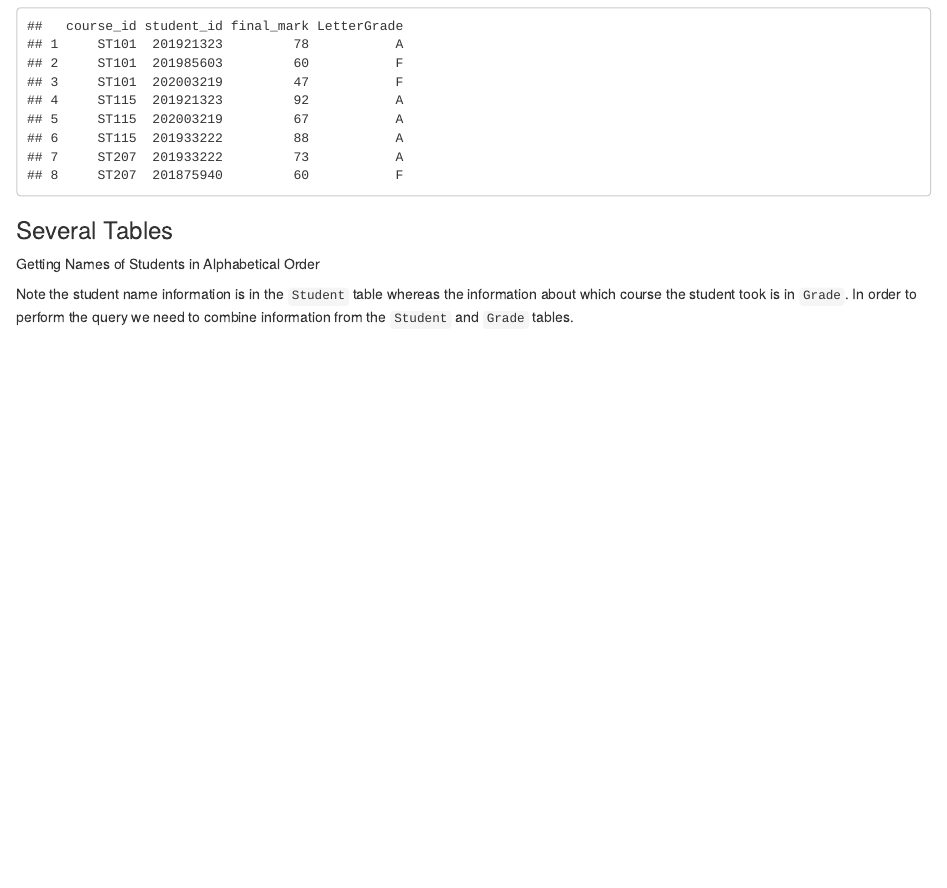
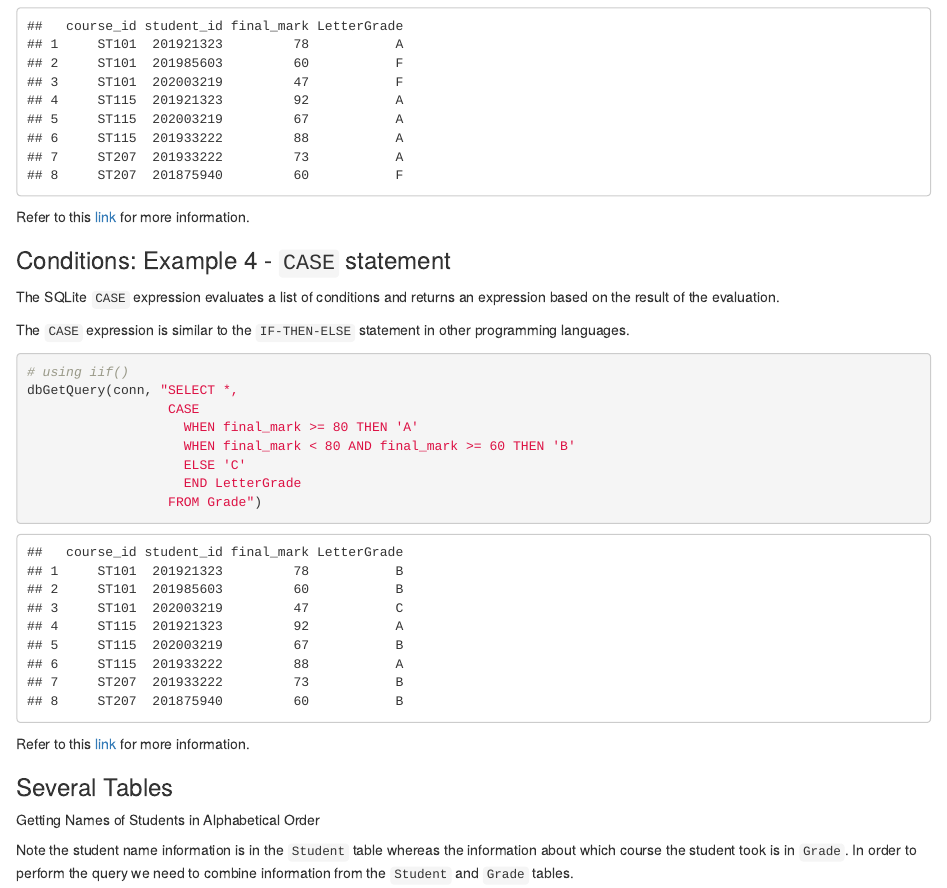
Before and after one commit to stevenkhwun/ST2195, an R Markdown document (130_DBMS.Rmd): the page in a window 1100 px wide, from 6460 px down. Rendered offline with R 4.5, knitr and Pandoc, with nearby package versions; code that draws random numbers runs with fixed seeds of ours.

Commit message:
File modified.

````diff
--- a/130_DBMS.Rmd
+++ b/130_DBMS.Rmd
@@ -286,6 +286,27 @@ dbGetQuery(conn, "SELECT *,
                   FROM Grade")
 ```
 
+Refer to this [link](https://database.guide/how-iif-works-in-sqlite/) for more information.
+
+### Conditions: Example 4 - `CASE` statement
+
+The SQLite `CASE` expression evaluates a list of conditions and returns an expression based on the result of the evaluation.
+
+The `CASE` expression is similar to the `IF-THEN-ELSE` statement in other programming languages.
+
+```{r}
+# using iif()
+dbGetQuery(conn, "SELECT *,
+                  CASE
+                    WHEN final_mark >= 80 THEN 'A'
+                    WHEN final_mark < 80 AND final_mark >= 60 THEN 'B'
+                    ELSE 'C'
+                    END LetterGrade
+                  FROM Grade")
+```
+
+Refer to this [link](https://www.sqlitetutorial.net/sqlite-case/) for more information.
+
 
 ### Several Tables
 Getting Names of Students in Alphabetical Order
````
Also changed, not shown: 130_DBMS.html.
